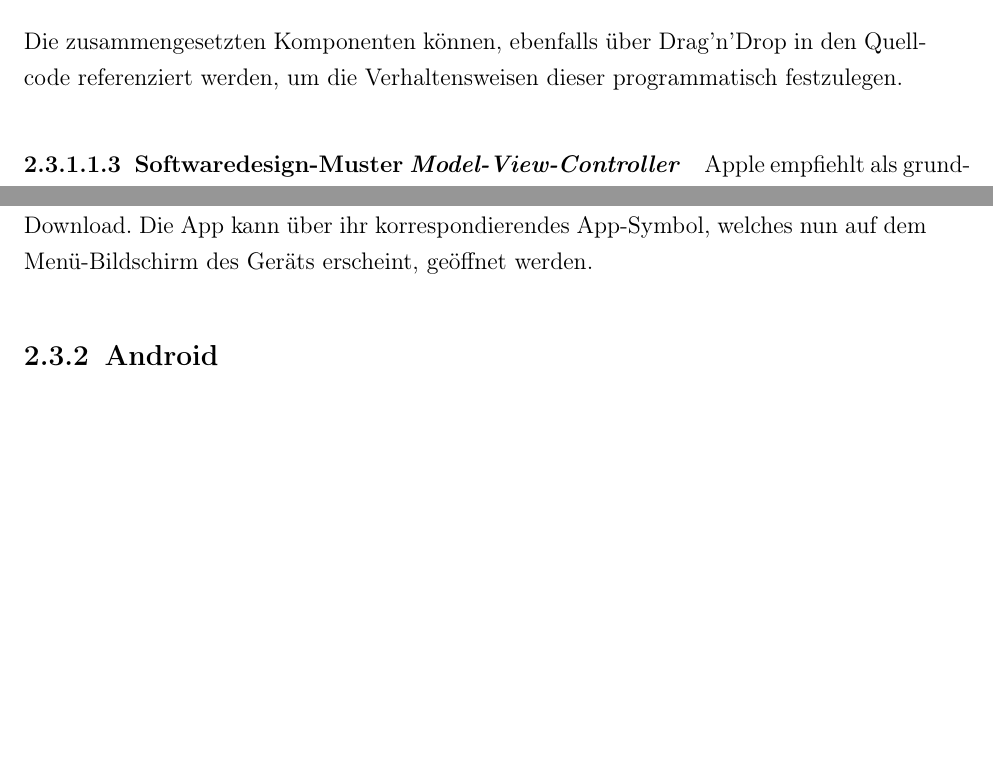
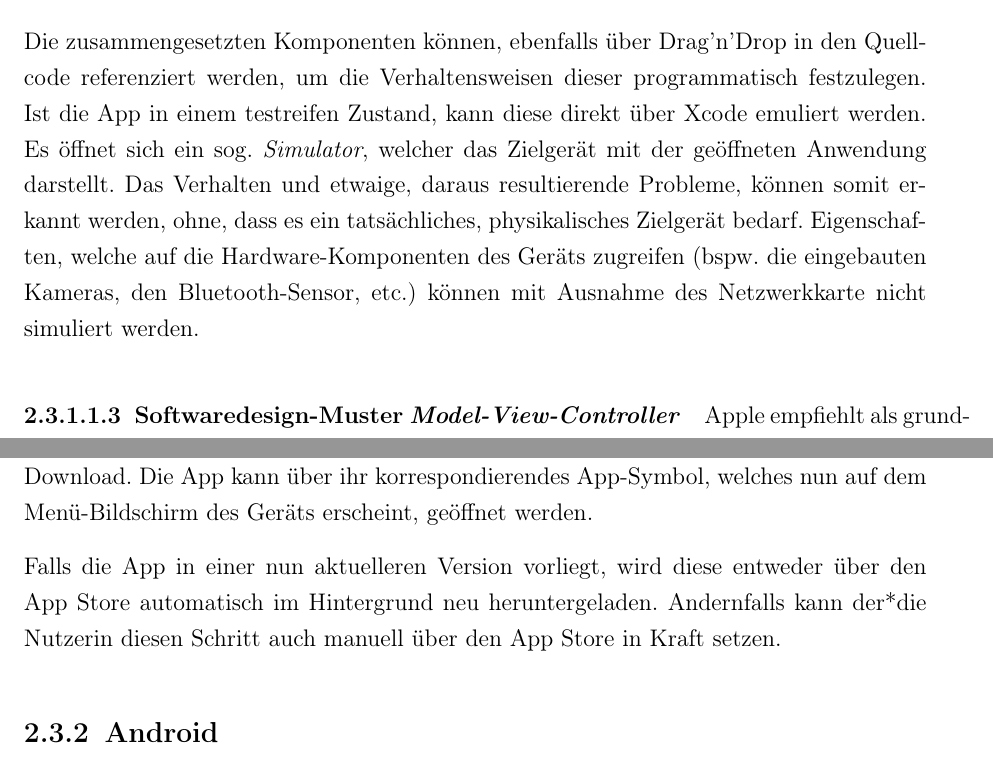
Before and after one commit to oliver-rudzinski/pwa-research-project, a LaTeX thesis (thesis-source/root.tex, which reads thesis-source/main-matter/2_Grundlagen_nativ.tex): two parts of pages 19 and 23 of 55, joined at a grey line, cut so that both start at the same text, the shorter picture padded with empty space. Compiled offline with pdfLaTeX; a LaTeX package or settings file that is missing is left out.

Commit message:
Add Xcode Simulator and app update description to iOS implementation chapter of thesis

```diff
--- a/thesis-source/main-matter/2_Grundlagen_nativ.tex
+++ b/thesis-source/main-matter/2_Grundlagen_nativ.tex
@@ -24,7 +24,7 @@ Xcode unterstützt neben Swift auch die abwärtskompatiblen Programmiersprachen
 \end{figure}
 
 % Erklärung des Screenshots
-Die zusammengesetzten Komponenten können, ebenfalls über Drag'n'Drop in den Quellcode referenziert werden, um die Verhaltensweisen dieser programmatisch festzulegen.
+Die zusammengesetzten Komponenten können, ebenfalls über Drag'n'Drop in den Quellcode referenziert werden, um die Verhaltensweisen dieser programmatisch festzulegen. Ist die App in einem testreifen Zustand, kann diese direkt über Xcode emuliert werden. Es öffnet sich ein sog. \textit{Simulator}, welcher das Zielgerät mit der geöffneten Anwendung darstellt. Das Verhalten und etwaige, daraus resultierende Probleme, können somit erkannt werden, ohne, dass es ein tatsächliches, physikalisches Zielgerät bedarf. Eigenschaften, welche auf die Hardware-Komponenten des Geräts zugreifen (bspw. die eingebauten Kameras, den Bluetooth-Sensor, etc.) können mit Ausnahme des Netzwerkkarte nicht simuliert werden.
 
 \paragraph{Softwaredesign-Muster \textit{Model-View-Controller}} Apple empfiehlt als grundlegendes Prinzip für die App-Entwicklung mit Swift das Muster \textit{\ac{mvc}}, welches im Folgenden aufgeschlüsselt wird.
 
@@ -83,3 +83,5 @@ Der genaue Prozess der Publikation von iOS-Applikationen kann im Rahmen dieser A
 Wie im vorigen Abschnitt erwähnt werden iOS-Anwendungen im Regelfall über den App Store bezogen. Auf weitere, inoffizielle und teils nonkonforme Praktiken wie das sog. \textit{Jailbraking} des Gerätes, um auch nicht-authorisierte Anwendungen herunterladen und nutzen zu können, wird hier nicht eingegangen.
 
 Der*die iOS-Nutzer*in sucht über den App Store die gewünschte App und lädt diese herunter. Für diesen Prozess ist eine sog. \textit{Apple ID}, also ein Benutzerkonto bei Apple von Nöten. Sollte die gewünschte App kostenpflichtig sein, so müssen Kreditkarten- oder anderweitige, valide Zahlungsdaten dem Konto hinterlegt sein. Der*die Nutzer*in bestätigt den Kauf bzw. erstmaligen Download über das Benutzerkontenpasswort oder eine gerätespezifische Authentifizierungsmethode (bspw. Fingerabdruck-Erkennung via \textit{Touch ID} oder Gesichtserkennung via \textit{Face ID}, sofern vorhanden). Daraufhin startet der Download. Die App kann über ihr korrespondierendes App-Symbol, welches nun auf dem Menü-Bildschirm des Geräts erscheint, geöffnet werden.
+
+Falls die App in einer nun aktuelleren Version vorliegt, wird diese entweder über den App Store automatisch im Hintergrund neu heruntergeladen. Andernfalls kann der*die Nutzerin diesen Schritt auch manuell über den App Store in Kraft setzen.
```
Also changed, not shown: 1 other file.
